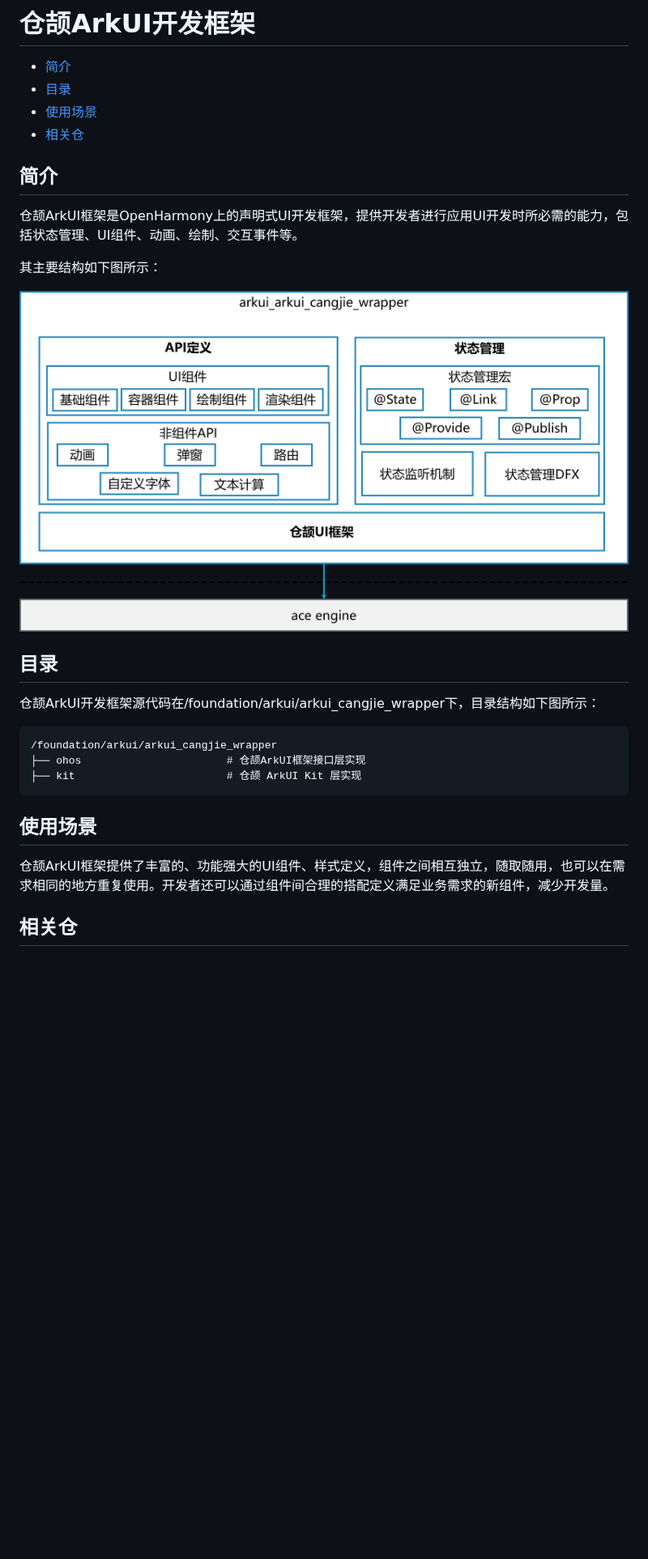
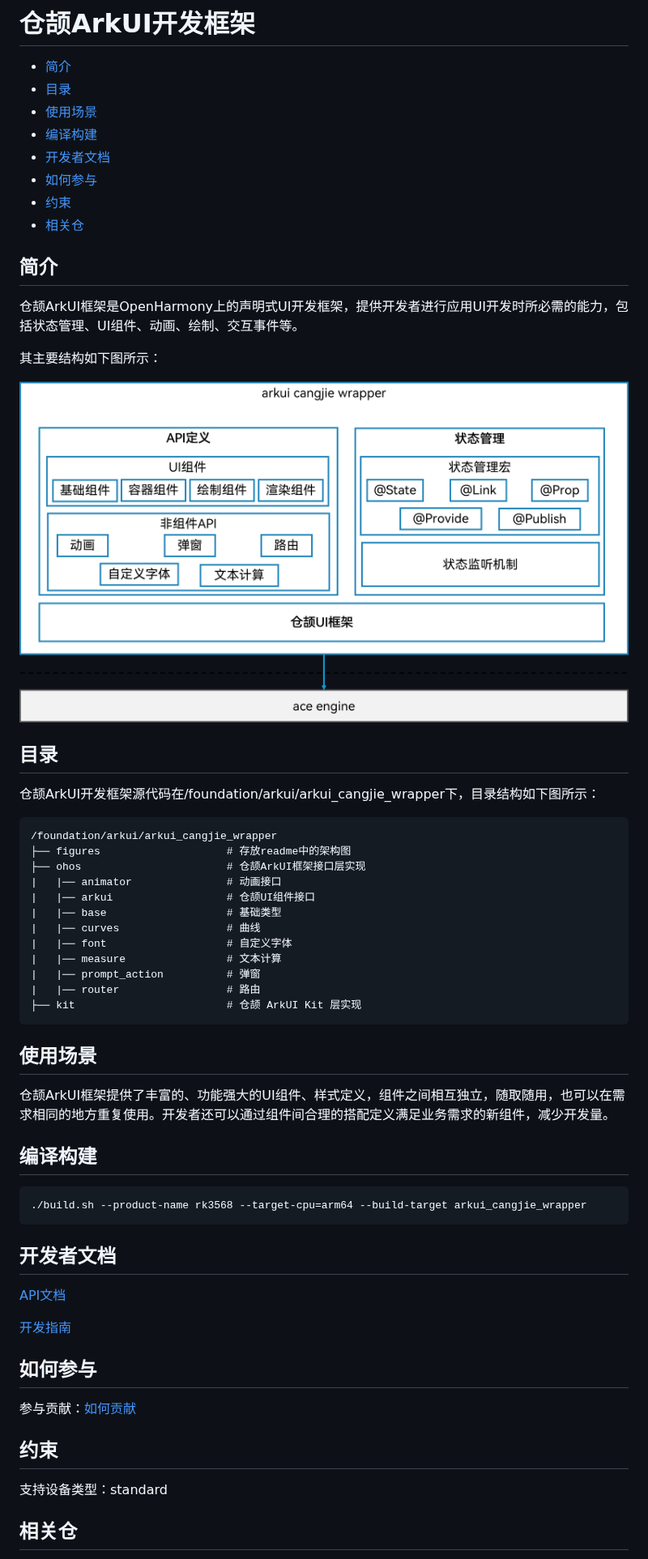
Before and after one commit to eclipse-oniro-mirrors/arkui_arkui_cangjie_wrapper, a Markdown page: README_zh.md, the part around one of its changes. Shown at 81% size. Drawn GitHub-style; pictures changed too: figures/arkui_arkui_cangjie_wrapper.png; blank space fills up the shorter version.

````diff
--- a/README_zh.md
+++ b/README_zh.md
@@ -3,6 +3,10 @@
 -   [简介](#section15701932113019)
 -   [目录](#section1791423143211)
 -   [使用场景](#section171384529150)
+-   [编译构建](#section171384529151)
+-   [开发者文档](#section171384529152)
+-   [如何参与](#section171384529153)
+-   [约束](#section171384529154)
 -   [相关仓](#section1447164910172)
 
 ## 简介<a name="section15701932113019"></a>
@@ -20,7 +24,16 @@
 
 ```
 /foundation/arkui/arkui_cangjie_wrapper
+├── figures                    # 存放readme中的架构图
 ├── ohos                       # 仓颉ArkUI框架接口层实现
+|   |── animator               # 动画接口
+|   |── arkui                  # 仓颉UI组件接口
+|   |── base                   # 基础类型
+|   |── curves                 # 曲线
+|   |── font                   # 自定义字体
+|   |── measure                # 文本计算
+|   |── prompt_action          # 弹窗
+|   |── router                 # 路由
 ├── kit                        # 仓颉 ArkUI Kit 层实现
 ```
 
@@ -28,5 +41,25 @@
 
 仓颉ArkUI框架提供了丰富的、功能强大的UI组件、样式定义，组件之间相互独立，随取随用，也可以在需求相同的地方重复使用。开发者还可以通过组件间合理的搭配定义满足业务需求的新组件，减少开发量。
 
+## 编译构建<a name="section171384529151"></a>
+
+```bash
+./build.sh --product-name rk3568 --target-cpu=arm64 --build-target arkui_cangjie_wrapper
+```
+
+## 开发者文档<a name="section171384529152"></a>
+
+[API文档](https://gitcode.com/openharmony-sig/arkcompiler_cangjie_ark_interop/blob/master/doc/API_Reference/summary_cjnative_ohos.md)
+
+[开发指南](https://gitcode.com/openharmony-sig/arkcompiler_cangjie_ark_interop/blob/master/doc/Dev_Guide/source_zh_cn/arkui-cj/cj-ui-development-overview.md)
+
+## 如何参与<a name="section171384529153"></a>
+
+参与贡献：[如何贡献](https://gitcode.com/openharmony/docs/blob/master/zh-cn/contribute/%E5%8F%82%E4%B8%8E%E8%B4%A1%E7%8C%AE.md)
+
+## 约束<a name="section171384529154"></a>
+
+支持设备类型：standard
+
 ## 相关仓<a name="section1447164910172"></a>
 
````
Also changed, not shown: other parts of README_zh.md (+11 -3 lines), README.md (+44 -3 lines), figures/arkui_arkui_cangjie_wrapper_en.png, 2 other files.
